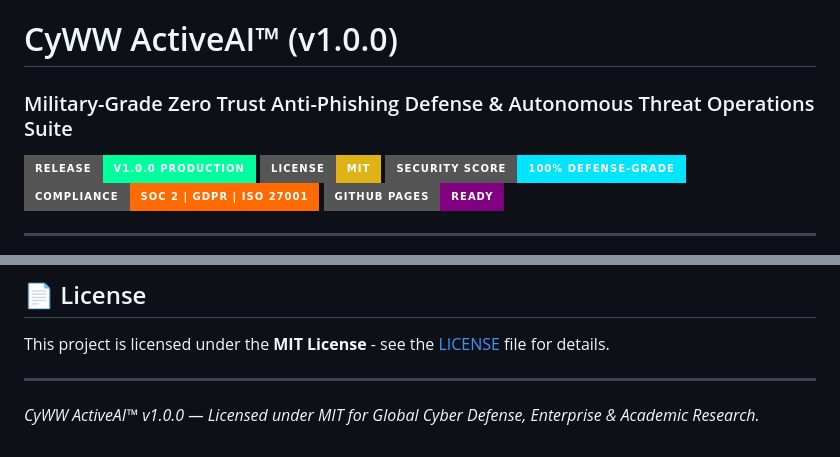
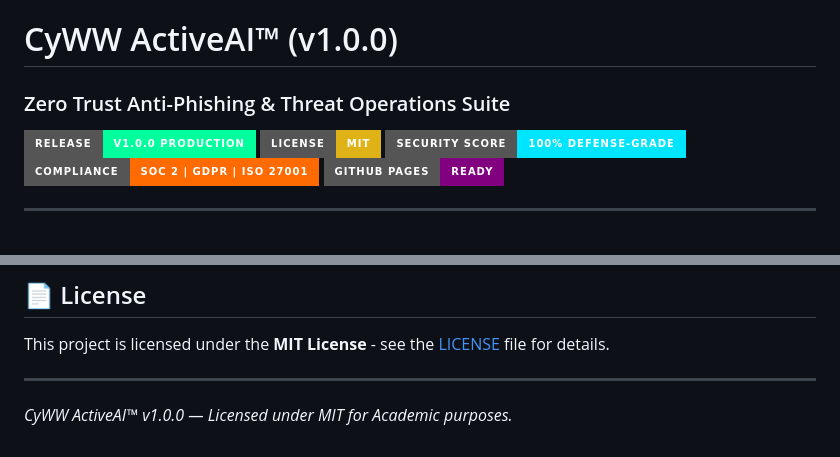
Before and after one commit to ankur608/CyWW-V1, a Markdown page: README.md, 2 parts joined by grey strips. Rendered like a GitHub page; badges without logos.

```diff
--- a/README.md
+++ b/README.md
@@ -1,5 +1,5 @@
 # CyWW ActiveAI™ (v1.0.0)
-### Military-Grade Zero Trust Anti-Phishing Defense & Autonomous Threat Operations Suite
+### Zero Trust Anti-Phishing & Threat Operations Suite
 
 [![Status](https://img.shields.io/badge/Release-V1.0.0_Production-00ff9d?style=for-the-badge&logo=github)](https://github.com)
 [![License: MIT](https://img.shields.io/badge/License-MIT-yellow.svg?style=for-the-badge)](LICENSE)
@@ -158,4 +158,4 @@ CyWW/
 This project is licensed under the **MIT License** - see the [LICENSE](LICENSE) file for details.
 
 ---
-*CyWW ActiveAI™ v1.0.0 — Licensed under MIT for Global Cyber Defense, Enterprise & Academic Research.*
+*CyWW ActiveAI™ v1.0.0 — Licensed under MIT for Academic purposes.*
```
